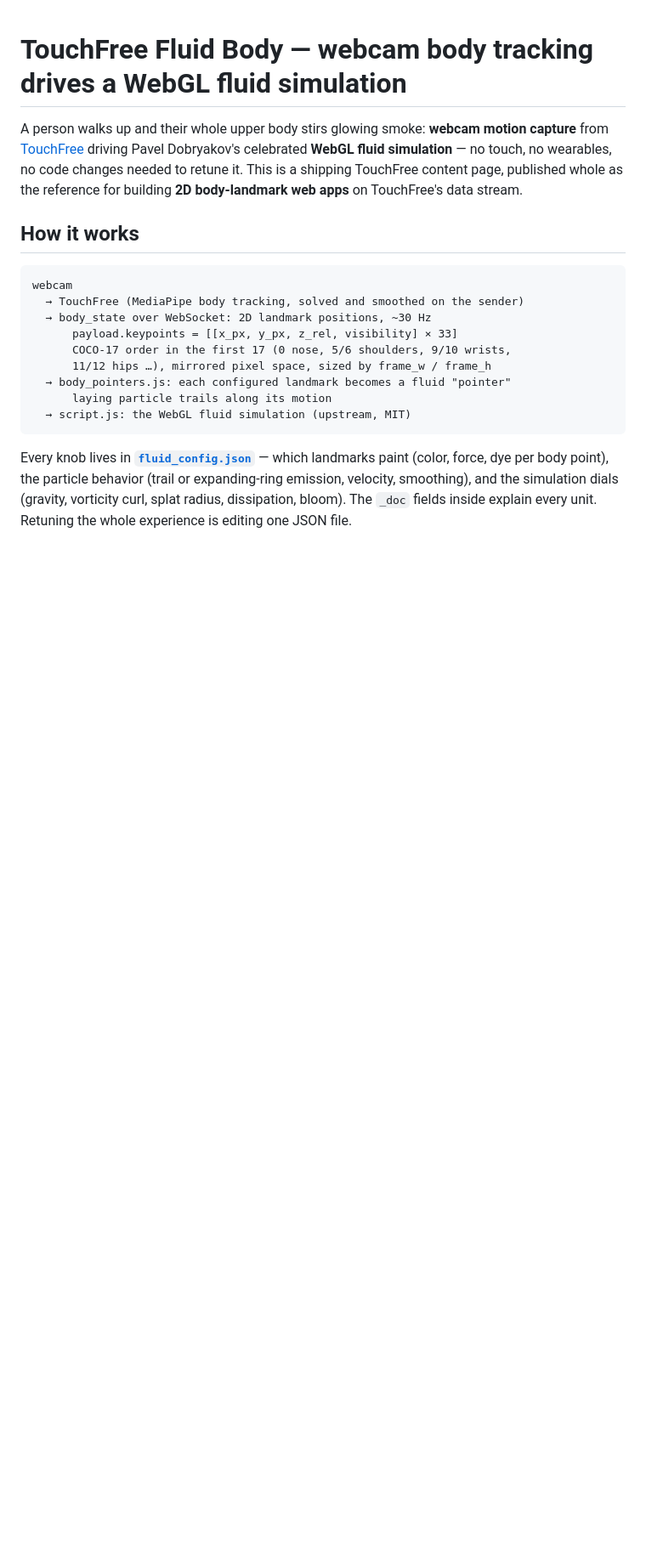
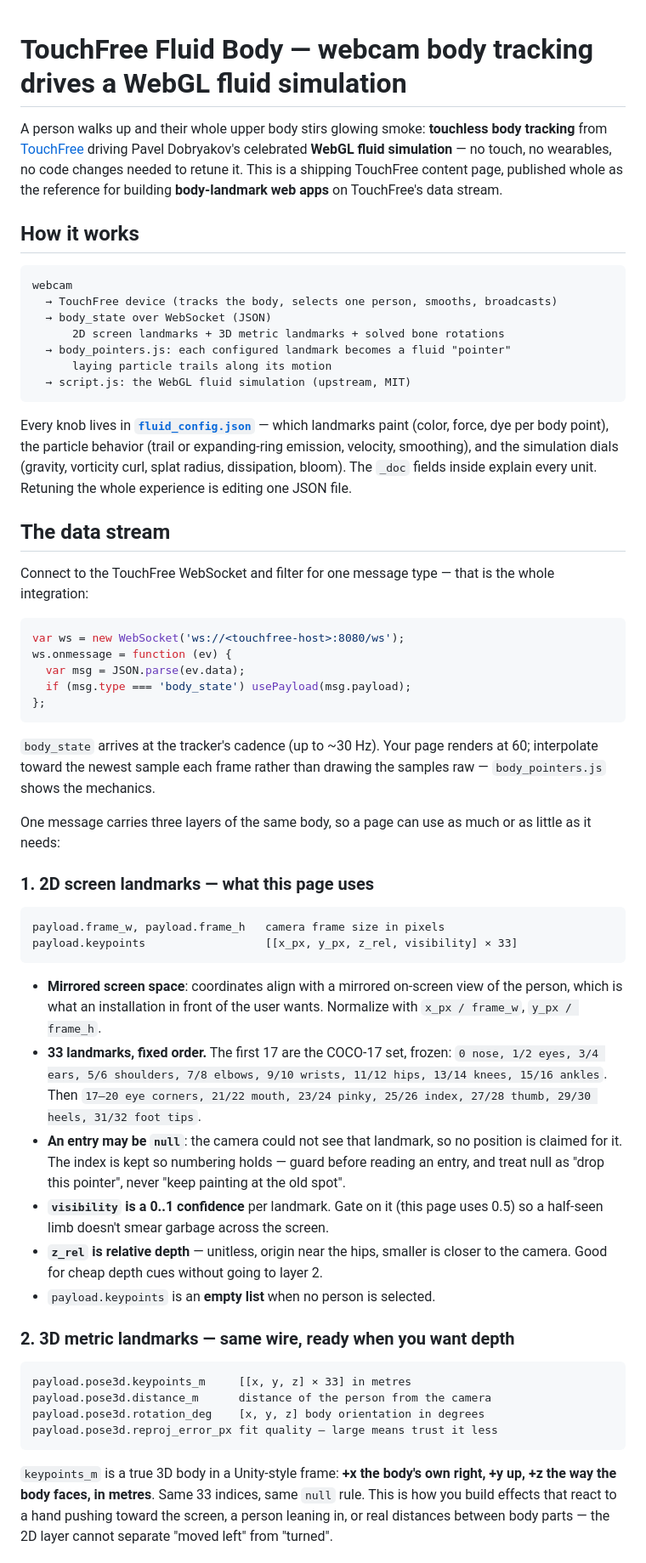
Before and after one commit to BigSkyInteractive/touchfree-fluid-body, a Markdown page: README.md, the part around one of its changes. Shown at 85% size. GitHub-like rendering; blank space fills up the shorter version.

Commit message:
README: document all three data layers (2D screen, 3D metric, VMC-standard bones)
Co-Authored-By: Claude Fable 5 <noreply@anthropic.com>

````diff
--- a/README.md
+++ b/README.md
@@ -1,21 +1,19 @@
 # TouchFree Fluid Body — webcam body tracking drives a WebGL fluid simulation
 
-A person walks up and their whole upper body stirs glowing smoke: **webcam
-motion capture** from [TouchFree](https://bigskyinteractive.com) driving
+A person walks up and their whole upper body stirs glowing smoke: **touchless
+body tracking** from [TouchFree](https://bigskyinteractive.com) driving
 Pavel Dobryakov's celebrated **WebGL fluid simulation** — no touch, no
 wearables, no code changes needed to retune it. This is a shipping TouchFree
-content page, published whole as the reference for building **2D
-body-landmark web apps** on TouchFree's data stream.
+content page, published whole as the reference for building **body-landmark
+web apps** on TouchFree's data stream.
 
 ## How it works
 
 ```
 webcam
-  → TouchFree (MediaPipe body tracking, solved and smoothed on the sender)
-  → body_state over WebSocket: 2D landmark positions, ~30 Hz
-      payload.keypoints = [[x_px, y_px, z_rel, visibility] × 33]
-      COCO-17 order in the first 17 (0 nose, 5/6 shoulders, 9/10 wrists,
-      11/12 hips …), mirrored pixel space, sized by frame_w / frame_h
+  → TouchFree device (tracks the body, selects one person, smooths, broadcasts)
+  → body_state over WebSocket (JSON)
+      2D screen landmarks + 3D metric landmarks + solved bone rotations
   → body_pointers.js: each configured landmark becomes a fluid "pointer"
       laying particle trails along its motion
   → script.js: the WebGL fluid simulation (upstream, MIT)
@@ -28,3 +26,63 @@ dials (gravity, vorticity curl, splat radius, dissipation, bloom). The
 `_doc` fields inside explain every unit. Retuning the whole experience is
 editing one JSON file.
 
+## The data stream
+
+Connect to the TouchFree WebSocket and filter for one message type — that is
+the whole integration:
+
+```js
+var ws = new WebSocket('ws://<touchfree-host>:8080/ws');
+ws.onmessage = function (ev) {
+  var msg = JSON.parse(ev.data);
+  if (msg.type === 'body_state') usePayload(msg.payload);
+};
+```
+
+`body_state` arrives at the tracker's cadence (up to ~30 Hz). Your page
+renders at 60; interpolate toward the newest sample each frame rather than
+drawing the samples raw — `body_pointers.js` shows the mechanics.
+
+One message carries three layers of the same body, so a page can use as much
+or as little as it needs:
+
+### 1. 2D screen landmarks — what this page uses
+
+```
+payload.frame_w, payload.frame_h   camera frame size in pixels
+payload.keypoints                  [[x_px, y_px, z_rel, visibility] × 33]
+```
+
+- **Mirrored screen space**: coordinates align with a mirrored on-screen
+  view of the person, which is what an installation in front of the user
+  wants. Normalize with `x_px / frame_w`, `y_px / frame_h`.
+- **33 landmarks, fixed order.** The first 17 are the COCO-17 set, frozen:
+  `0 nose, 1/2 eyes, 3/4 ears, 5/6 shoulders, 7/8 elbows, 9/10 wrists,
+  11/12 hips, 13/14 knees, 15/16 ankles`. Then
+  `17–20 eye corners, 21/22 mouth, 23/24 pinky, 25/26 index, 27/28 thumb,
+  29/30 heels, 31/32 foot tips`.
+- **An entry may be `null`**: the camera could not see that landmark, so no
+  position is claimed for it. The index is kept so numbering holds — guard
+  before reading an entry, and treat null as "drop this pointer", never
+  "keep painting at the old spot".
+- **`visibility` is a 0..1 confidence** per landmark. Gate on it (this page
+  uses 0.5) so a half-seen limb doesn't smear garbage across the screen.
+- **`z_rel` is relative depth** — unitless, origin near the hips, smaller is
+  closer to the camera. Good for cheap depth cues without going to layer 2.
+- `payload.keypoints` is an **empty list** when no person is selected.
+
+### 2. 3D metric landmarks — same wire, ready when you want depth
+
+```
+payload.pose3d.keypoints_m     [[x, y, z] × 33] in metres
+payload.pose3d.distance_m      distance of the person from the camera
+payload.pose3d.rotation_deg    [x, y, z] body orientation in degrees
+payload.pose3d.reproj_error_px fit quality — large means trust it less
+```
+
+`keypoints_m` is a true 3D body in a Unity-style frame: **+x the body's own
+right, +y up, +z the way the body faces, in metres**. Same 33 indices, same
+`null` rule. This is how you build effects that react to a hand pushing
+toward the screen, a person leaning in, or real distances between body
+parts — the 2D layer cannot separate "moved left" from "turned".
+
````
Also changed, not shown: other parts of README.md (+33 -8 lines).
